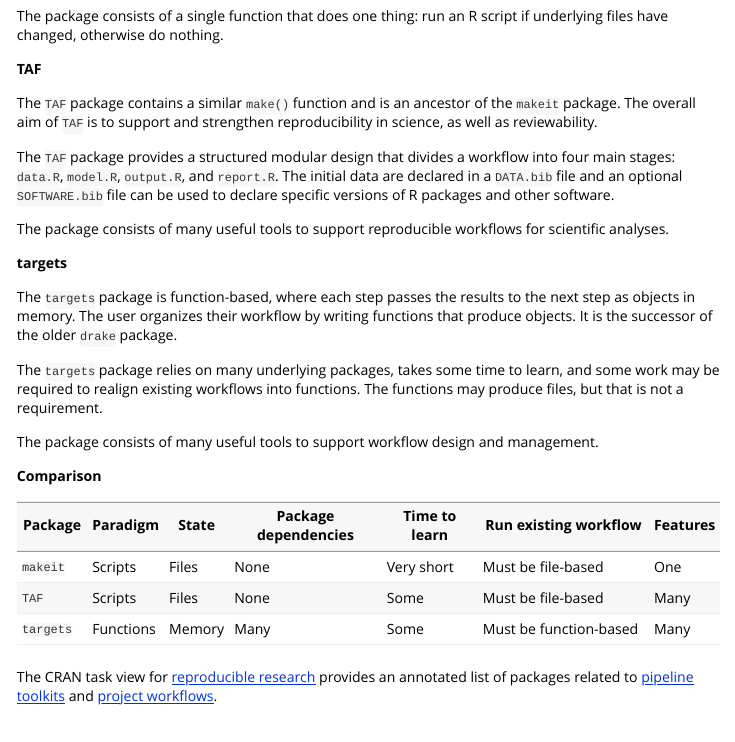
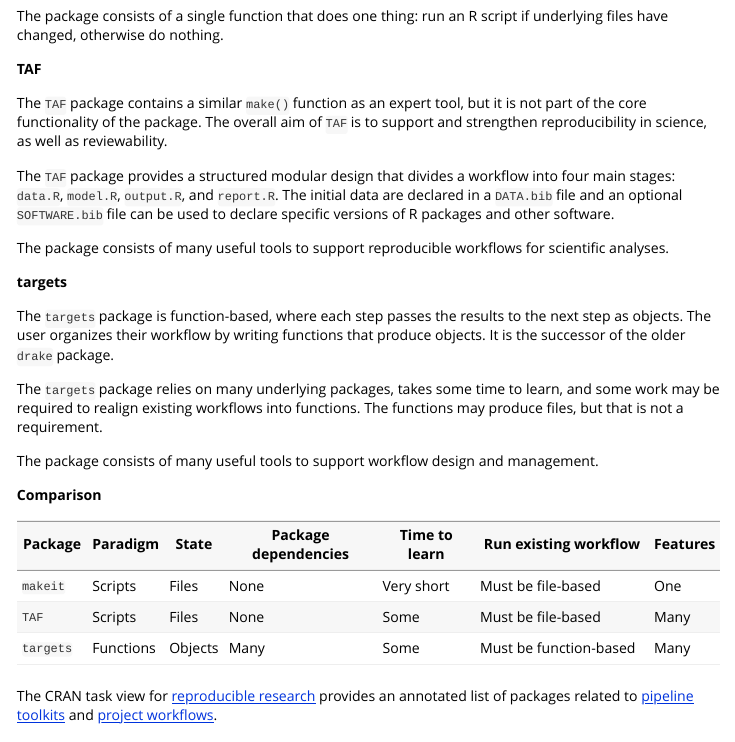
Before and after one commit to arni-magnusson/makeit, an R Markdown document (vignettes/makeit.Rmd): the page in a window 1100 px wide, from 5450 px down. Rendered offline with R 4.5, knitr and Pandoc, with nearby package versions.

Commit message:
The target package passes results as objects

```diff
--- a/vignettes/makeit.Rmd
+++ b/vignettes/makeit.Rmd
@@ -299,9 +299,10 @@
 
 **TAF**
 
-The `TAF` package contains a similar `make()` function and is an ancestor of the
-`makeit` package. The overall aim of `TAF` is to support and strengthen
-reproducibility in science, as well as reviewability.
+The `TAF` package contains a similar `make()` function as an expert tool, but it
+is not part of the core functionality of the package. The overall aim of `TAF`
+is to support and strengthen reproducibility in science, as well as
+reviewability.
 
 The `TAF` package provides a structured modular design that divides a workflow
 into four main stages: `data.R`, `model.R`, `output.R`, and `report.R`. The
@@ -314,9 +315,8 @@
 **targets**
 
 The `targets` package is function-based, where each step passes the results to
-the next step as objects in memory. The user organizes their workflow by writing
-functions that produce objects. It is the successor of the older `drake`
-package.
+the next step as objects. The user organizes their workflow by writing functions
+that produce objects. It is the successor of the older `drake` package.
 
 The `targets` package relies on many underlying packages, takes some time to
 learn, and some work may be required to realign existing workflows into
@@ -327,11 +327,11 @@
 
 **Comparison**
 
-Package   | Paradigm  | State  | Package dependencies | Time to learn | Run existing workflow  | Features
---------- | --------- | ------ | -------------------- | ------------- | ---------------------- | --------
-`makeit`  | Scripts   | Files  | None                 | Very short    | Must be file-based     | One
-`TAF`     | Scripts   | Files  | None                 | Some          | Must be file-based     | Many
-`targets` | Functions | Memory | Many                 | Some          | Must be function-based | Many
+Package   | Paradigm  | State   | Package dependencies | Time to learn | Run existing workflow  | Features
+--------- | --------- | ------- | -------------------- | ------------- | ---------------------- | --------
+`makeit`  | Scripts   | Files   | None                 | Very short    | Must be file-based     | One
+`TAF`     | Scripts   | Files   | None                 | Some          | Must be file-based     | Many
+`targets` | Functions | Objects | Many                 | Some          | Must be function-based | Many
 
 The CRAN task view for [reproducible
 research](https://cran.r-project.org/view=ReproducibleResearch) provides an
```
